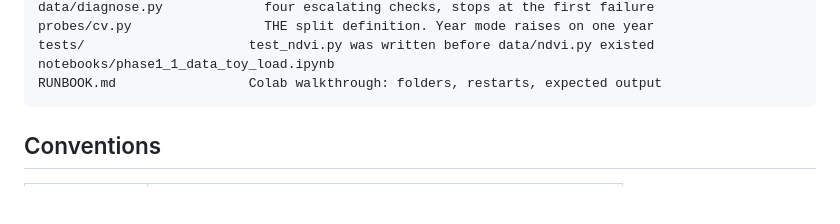
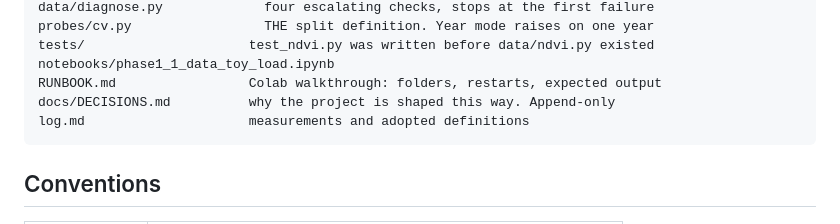
Before and after one commit to benj2o/terradreamer, a Markdown page: README.md, the part around the change. Rendered like a GitHub page; blank space fills up the shorter version.

````diff
--- a/README.md
+++ b/README.md
@@ -31,6 +31,8 @@ probes/cv.py                 THE split definition. Year mode raises on one year
 tests/                     test_ndvi.py was written before data/ndvi.py existed
 notebooks/phase1_1_data_toy_load.ipynb
 RUNBOOK.md                 Colab walkthrough: folders, restarts, expected output
+docs/DECISIONS.md          why the project is shaped this way. Append-only
+log.md                     measurements and adopted definitions
 ```
 
 ## Conventions
````
Also changed, not shown: docs/DECISIONS.md (added, +141 -0 lines).
